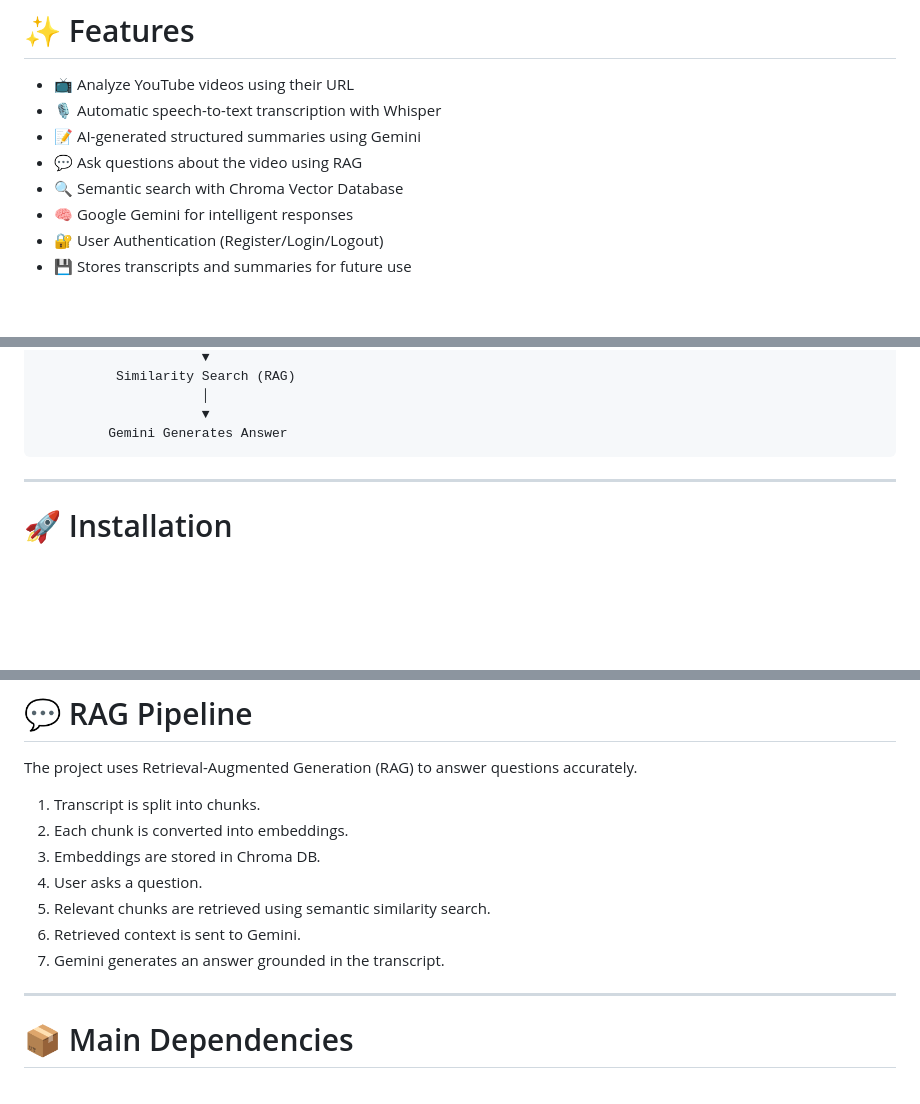
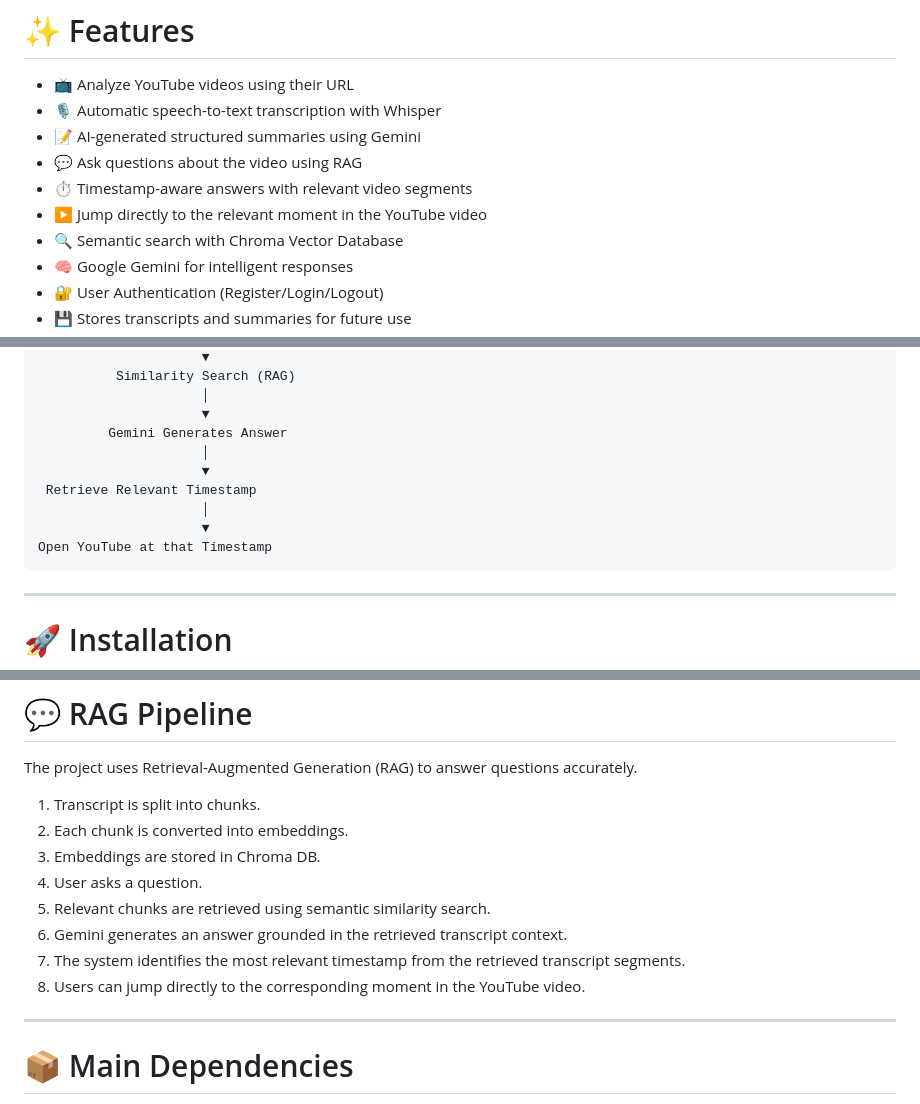
Before and after one commit to rajveer0104/AI-Video-Analyser, a Markdown page: README.md, 3 parts joined by grey strips. Rendered like a GitHub page; blank space fills up the shorter version.

Commit message:
Enhance README with new features and updates
Added features for timestamp-aware answers and direct video jumping. Updated steps for context retrieval and answer generation.

````diff
--- a/README.md
+++ b/README.md
@@ -10,6 +10,8 @@ An AI-powered Django web application that transforms YouTube videos into structu
 * 🎙️ Automatic speech-to-text transcription with Whisper
 * 📝 AI-generated structured summaries using Gemini
 * 💬 Ask questions about the video using RAG
+* ⏱️ Timestamp-aware answers with relevant video segments
+* ▶️ Jump directly to the relevant moment in the YouTube video
 * 🔍 Semantic search with Chroma Vector Database
 * 🧠 Google Gemini for intelligent responses
 * 🔐 User Authentication (Register/Login/Logout)
@@ -97,6 +99,12 @@ Store Transcript
                      │
                      ▼
          Gemini Generates Answer
+                     │
+                     ▼
+ Retrieve Relevant Timestamp
+                     │
+                     ▼
+Open YouTube at that Timestamp
 ```
 
 ---
@@ -190,8 +198,9 @@ The project uses Retrieval-Augmented Generation (RAG) to answer questions accura
 3. Embeddings are stored in Chroma DB.
 4. User asks a question.
 5. Relevant chunks are retrieved using semantic similarity search.
-6. Retrieved context is sent to Gemini.
-7. Gemini generates an answer grounded in the transcript.
+6. Gemini generates an answer grounded in the retrieved transcript context.
+7. The system identifies the most relevant timestamp from the retrieved transcript segments.
+8. Users can jump directly to the corresponding moment in the YouTube video.
 
 ---
 
````
Also changed, not shown: other parts of README.md (+5 -1 lines).
